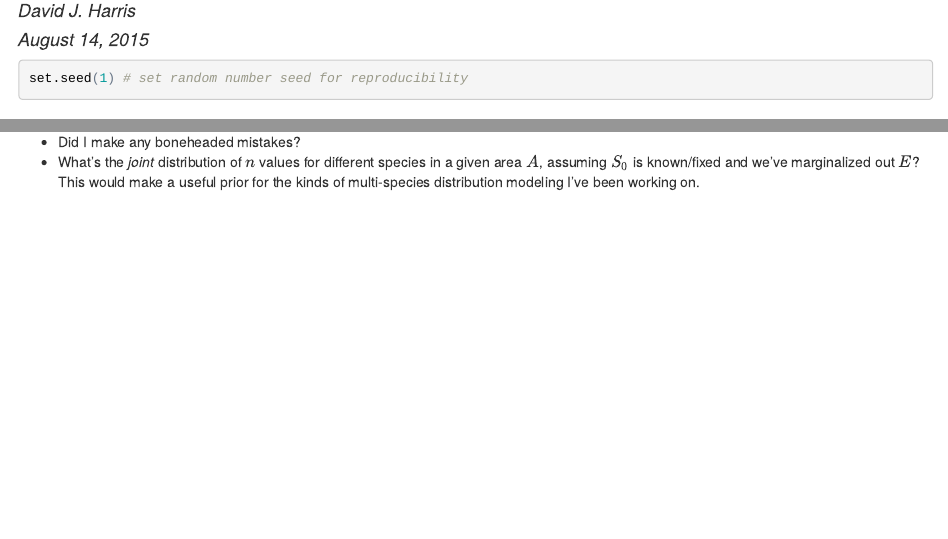
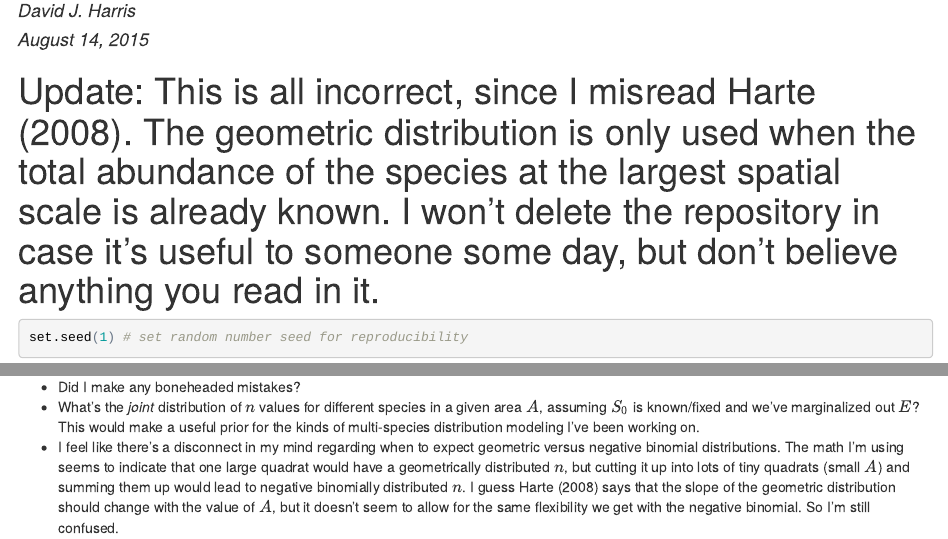
Before and after one commit to davharris/metestat, an R Markdown document (scale-abundance.Rmd): the page in a window 1100 px wide, from 70 px down, and a second part further down, joined at a grey line. The pictures show the output file scale-abundance.html that the author committed with the source, opened offline.

Commit message:
Deprecated scale-abundance

````diff
--- a/scale-abundance.Rmd
+++ b/scale-abundance.Rmd
@@ -1,9 +1,11 @@
 ---
-title: "Scaling up abundance with confidence"
+title: "Scaling up abundance with confidence (DEPRECATED)"
 author: "David J. Harris"
 date: "August 14, 2015"
 output: html_document
 ---
+
+## Update: This is all incorrect, since I misread Harte (2008).  The geometric distribution is only used when the total abundance of the species at the largest spatial scale is already known. I won't delete the repository in case it's useful to someone some day, but don't believe anything you read in it.
 
 ```{r}
 set.seed(1) # set random number seed for reproducibility
@@ -105,3 +107,4 @@ If there's spatial heterogeneity, then we won't have the same $p$ at all sites.
 
 * Did I make any boneheaded mistakes?
 * What's the *joint* distribution of $n$ values for different species in a given area $A$, assuming $S_0$ is known/fixed and we've marginalized out $E$? This would make a useful prior for the kinds of multi-species distribution modeling I've been working on.
+* I feel like there's a disconnect in my mind regarding when to expect geometric versus negative binomial distributions.  The math I'm using seems to indicate that one large quadrat would have a geometrically distributed $n$, but cutting it up into lots of tiny quadrats (small $A$) and summing them up would lead to negative binomially distributed $n$. I guess Harte (2008) says that the slope of the geometric distribution should change with the value of $A$, but it doesn't seem to allow for the same flexibility we get with the negative binomial.  So I'm still confused.
````
Also changed, not shown: scale-abundance.html, scale-abundance.md.
